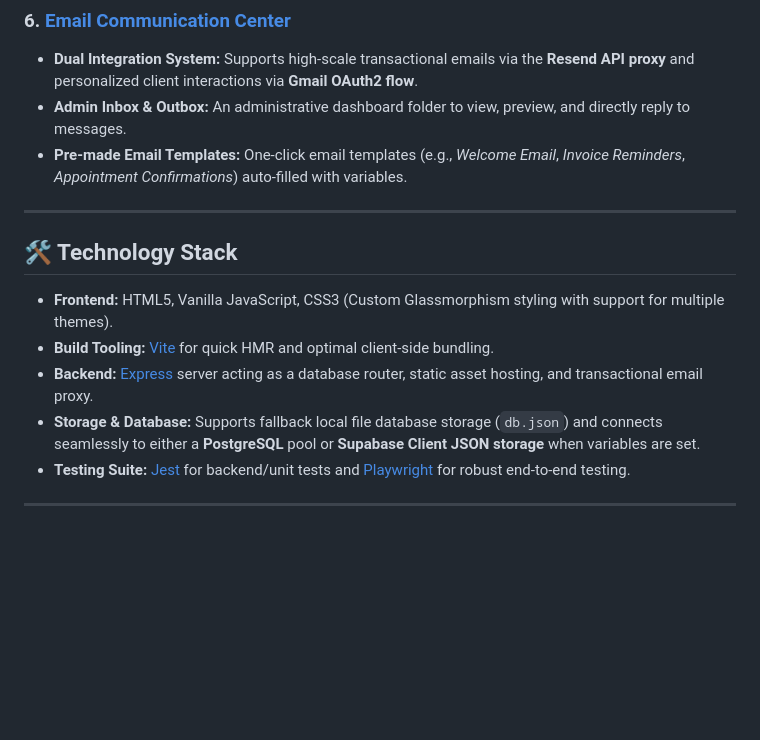
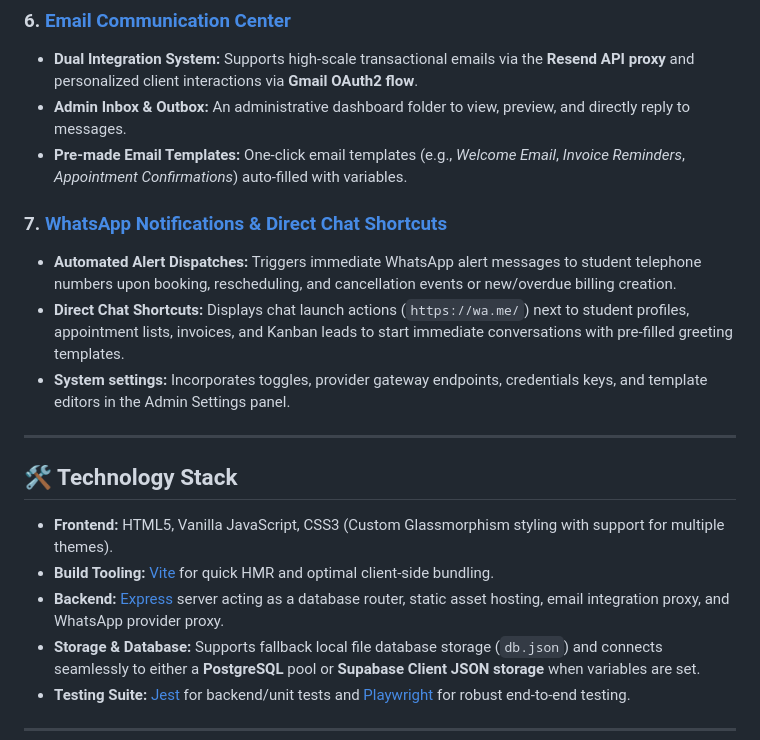
Before and after one commit to vivekkbagade/quantumyoga.xyz, a Markdown page: README.md, the part around the change. GitHub-like rendering; blank space fills up the shorter version.

Commit message:
docs: update README.md to incorporate new WhatsApp Notifications capability details

```diff
--- a/README.md
+++ b/README.md
@@ -41,13 +41,18 @@ Based on the [OpenSpec Specs](file:///d:/QuantumYogaWebsite/openspec/specs/), Qu
 *   **Admin Inbox & Outbox:** An administrative dashboard folder to view, preview, and directly reply to messages.
 *   **Pre-made Email Templates:** One-click email templates (e.g., *Welcome Email*, *Invoice Reminders*, *Appointment Confirmations*) auto-filled with variables.
 
+### 7. [WhatsApp Notifications & Direct Chat Shortcuts](file:///d:/QuantumYogaWebsite/openspec/changes/add-whatsapp-functionality/specs/whatsapp-communication/spec.md)
+*   **Automated Alert Dispatches:** Triggers immediate WhatsApp alert messages to student telephone numbers upon booking, rescheduling, and cancellation events or new/overdue billing creation.
+*   **Direct Chat Shortcuts:** Displays chat launch actions (`https://wa.me/`) next to student profiles, appointment lists, invoices, and Kanban leads to start immediate conversations with pre-filled greeting templates.
+*   **System settings:** Incorporates toggles, provider gateway endpoints, credentials keys, and template editors in the Admin Settings panel.
+
 ---
 
 ## 🛠️ Technology Stack
 
 *   **Frontend:** HTML5, Vanilla JavaScript, CSS3 (Custom Glassmorphism styling with support for multiple themes).
 *   **Build Tooling:** [Vite](https://vitejs.dev/) for quick HMR and optimal client-side bundling.
-*   **Backend:** [Express](https://expressjs.com/) server acting as a database router, static asset hosting, and transactional email proxy.
+*   **Backend:** [Express](https://expressjs.com/) server acting as a database router, static asset hosting, email integration proxy, and WhatsApp provider proxy.
 *   **Storage & Database:** Supports fallback local file database storage (`db.json`) and connects seamlessly to either a **PostgreSQL** pool or **Supabase Client JSON storage** when variables are set.
 *   **Testing Suite:** [Jest](https://jestjs.io/) for backend/unit tests and [Playwright](https://playwright.dev/) for robust end-to-end testing.
 
```
